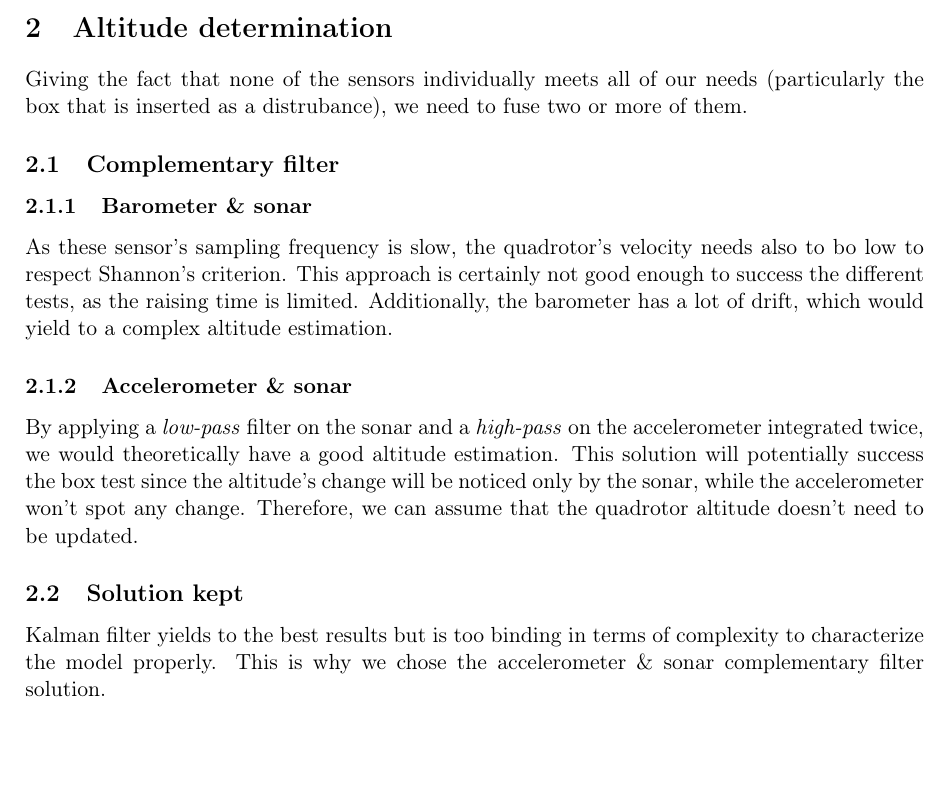
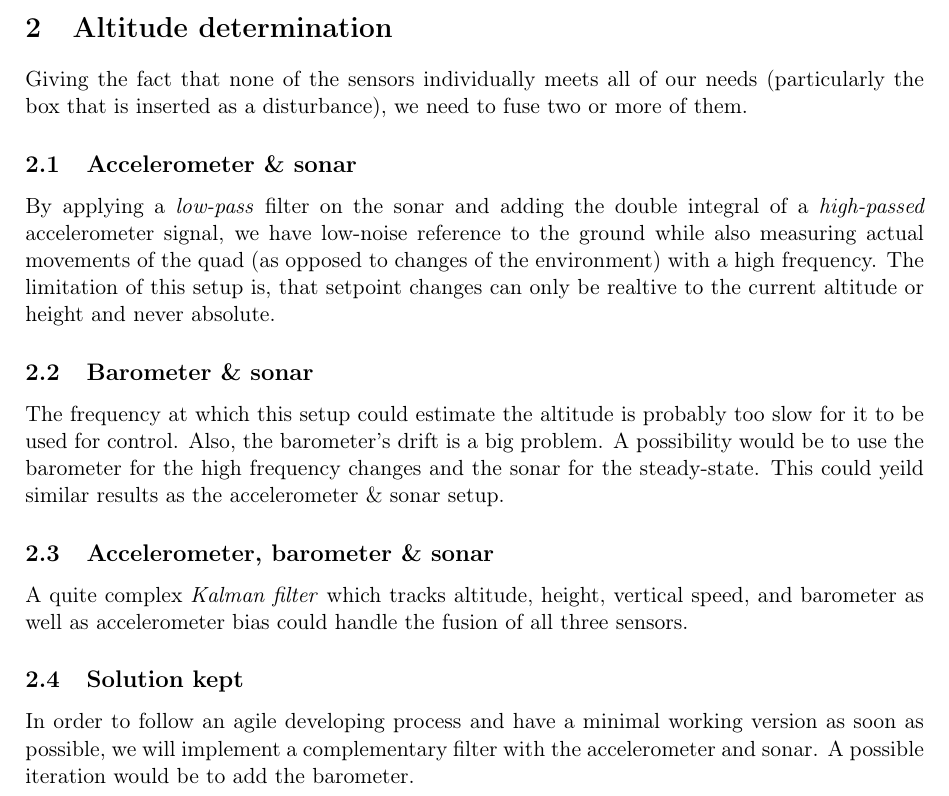
Before and after one commit to MisterQH/mobrob, a LaTeX document (report/report1.tex): part of page 2 of 3, cut so that both start at the same text, the shorter picture padded with empty space. Compiled offline with pdfLaTeX.

Commit message:
altitude determination

```diff
--- a/report/report1.tex
+++ b/report/report1.tex
@@ -32,17 +32,24 @@ Its bias is very important and the measurement can't just be integrated twice to
 Its sampling frenquency is \SI{250}{\hertz} and thus the only one coming close to our \emph{control-loop} frequency.
 
 \section{Altitude determination}
-Giving the fact that none of the sensors individually meets all of our needs (particularly the box that is inserted as a distrubance), we need to fuse two or more of them.
+Giving the fact that none of the sensors individually meets all of our needs (particularly the box that is inserted as a disturbance), we need to fuse two or more of them.
 
-\subsection{Complementary filter}
-\subsubsection{Barometer \& sonar}
-As these sensor's sampling frequency is slow, the quadrotor's velocity needs also to bo low to respect Shannon's criterion. This approach is certainly not good enough to success the different tests, as the raising time is limited. Additionally, the barometer has a lot of drift, which would yield to a complex altitude estimation.
+\subsection{Accelerometer \& sonar}
+By applying a \emph{low-pass} filter on the sonar and adding the double integral of a \emph{high-passed} accelerometer signal, we have low-noise reference to the ground while also measuring actual movements of the quad (as opposed to changes of the environment) with a high frequency.
+The limitation of this setup is, that setpoint changes can only be realtive to the current altitude or height and never absolute.
 
-\subsubsection{Accelerometer \& sonar}
-By applying a \emph{low-pass} filter on the sonar and a \emph{high-pass} on the accelerometer integrated twice, we would theoretically have a good altitude estimation. This solution will potentially success the box test since the altitude's change will be noticed only by the sonar, while the accelerometer won't spot any change. Therefore, we can assume that the quadrotor altitude doesn't need to be updated.
+\subsection{Barometer \& sonar}
+The frequency at which this setup could estimate the altitude is probably too slow for it to be used for control.
+Also, the barometer's drift is a big problem.
+A possibility would be to use the barometer for the high frequency changes and the sonar for the steady-state.
+This could yeild similar results as the accelerometer \& sonar setup.
+
+\subsection{Accelerometer, barometer \& sonar}
+A quite complex \emph{Kalman filter} which tracks altitude, height, vertical speed, and barometer as well as accelerometer bias could handle the fusion of all three sensors.
 
 \subsection{Solution kept}
-Kalman filter yields to the best results but is too binding in terms of complexity to characterize the model properly. This is why we chose the accelerometer \& sonar complementary filter solution.
+In order to follow an agile developing process and have a minimal working version as soon as possible, we will implement a complementary filter with the accelerometer and sonar.
+A possible iteration would be to add the barometer.
 
 \section{Altitude control}
 We plan to use two cascaded \emph{PIDs} to control the quadrotor's velocity and position. Like that we can split the problem by tuning two controllers separately.
```
